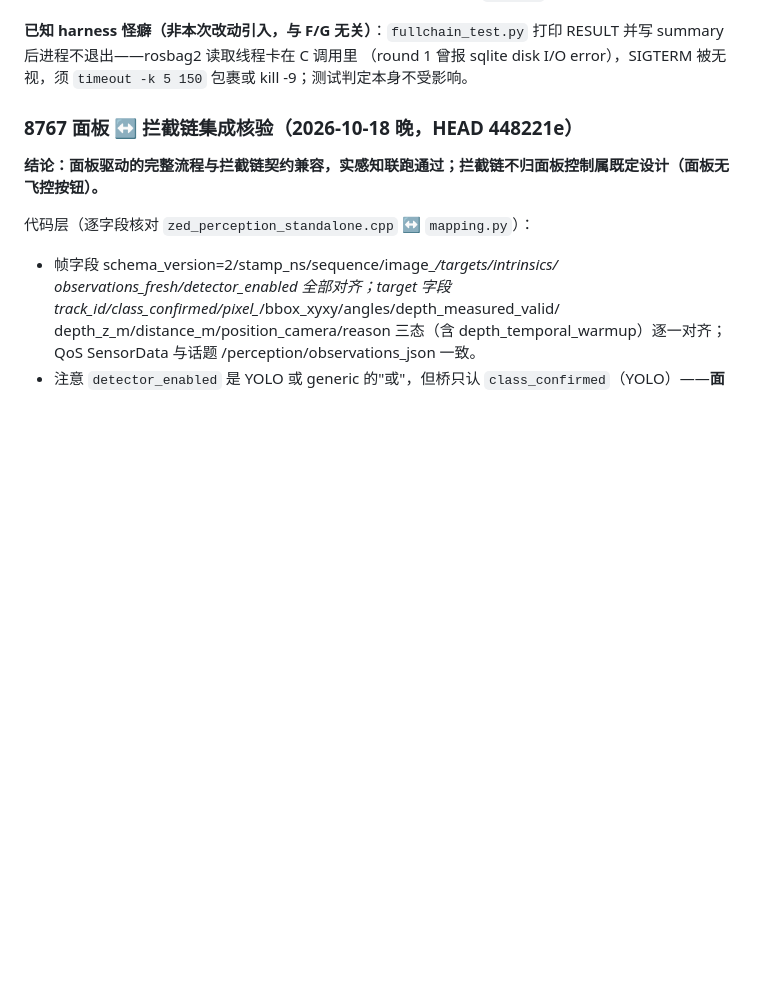
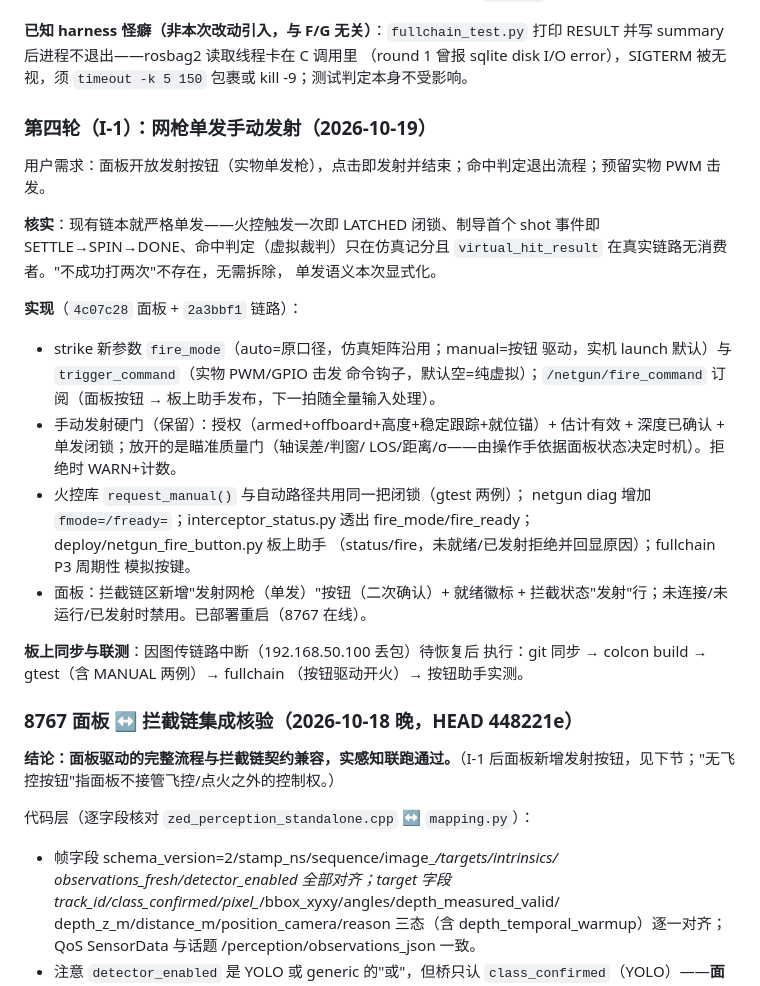
Before and after one commit to yfx1234/UAVLab-Anti-Drone, a Markdown page: docs/复核修复批次_2026-10-18.md, the part around the change. Drawn GitHub-style; blank space fills up the shorter version.

Commit message:
docs: I-1 网枪单发手动发射批次记录（面板已部署；板上联测待图传恢复）

```diff
--- a/docs/复核修复批次_2026-10-18.md
+++ b/docs/复核修复批次_2026-10-18.md
@@ -58,9 +58,39 @@ synthetic 发 `/test/perception/observations_json`，起栈须传
 （round 1 曾报 sqlite disk I/O error），SIGTERM 被无视，须
 `timeout -k 5 150` 包裹或 kill -9；测试判定本身不受影响。
 
+### 第四轮（I-1）：网枪单发手动发射（2026-10-19）
+
+用户需求：面板开放发射按钮（实物单发枪），点击即发射并结束；命中判定退出流程；预留实物 PWM 击发。
+
+**核实**：现有链本就严格单发——火控触发一次即 LATCHED 闭锁、制导首个
+shot 事件即 SETTLE→SPIN→DONE、命中判定（虚拟裁判）只在仿真记分且
+`virtual_hit_result` 在真实链路无消费者。"不成功打两次"不存在，无需拆除，
+单发语义本次显式化。
+
+**实现**（`4c07c28` 面板 + `2a3bbf1` 链路）：
+- strike 新参数 `fire_mode`（auto=原口径，仿真矩阵沿用；manual=按钮
+  驱动，实机 launch 默认）与 `trigger_command`（实物 PWM/GPIO 击发
+  命令钩子，默认空=纯虚拟）；`/netgun/fire_command` 订阅（面板按钮 →
+  板上助手发布，下一拍随全量输入处理）。
+- 手动发射硬门（保留）：授权（armed+offboard+高度+稳定跟踪+就位锚）+
+  估计有效 + 深度已确认 + 单发闭锁；放开的是瞄准质量门（轴误差/判窗/
+  LOS/距离/σ——由操作手依据面板状态决定时机）。拒绝时 WARN+计数。
+- 火控库 `request_manual()` 与自动路径共用同一把闭锁（gtest 两例）；
+  netgun diag 增加 `fmode=/fready=`；interceptor_status.py 透出
+  fire_mode/fire_ready；deploy/netgun_fire_button.py 板上助手
+  （status/fire，未就绪/已发射拒绝并回显原因）；fullchain P3 周期性
+  模拟按键。
+- 面板：拦截链区新增"发射网枪（单发）"按钮（二次确认）+ 就绪徽标 +
+  拦截状态"发射"行；未连接/未运行/已发射时禁用。已部署重启（8767
+  在线）。
+
+**板上同步与联测**：因图传链路中断（192.168.50.100 丢包）待恢复后
+执行：git 同步 → colcon build → gtest（含 MANUAL 两例）→ fullchain
+（按钮驱动开火）→ 按钮助手实测。
+
 ### 8767 面板 ↔ 拦截链集成核验（2026-10-18 晚，HEAD 448221e）
 
-**结论：面板驱动的完整流程与拦截链契约兼容，实感知联跑通过；拦截链不归面板控制属既定设计（面板无飞控按钮）。**
+**结论：面板驱动的完整流程与拦截链契约兼容，实感知联跑通过。**（I-1 后面板新增发射按钮，见下节；"无飞控按钮"指面板不接管飞控/点火之外的控制权。）
 
 代码层（逐字段核对 `zed_perception_standalone.cpp` ↔ `mapping.py`）：
 - 帧字段 schema_version=2/stamp_ns/sequence/image_*/targets/intrinsics/
```
